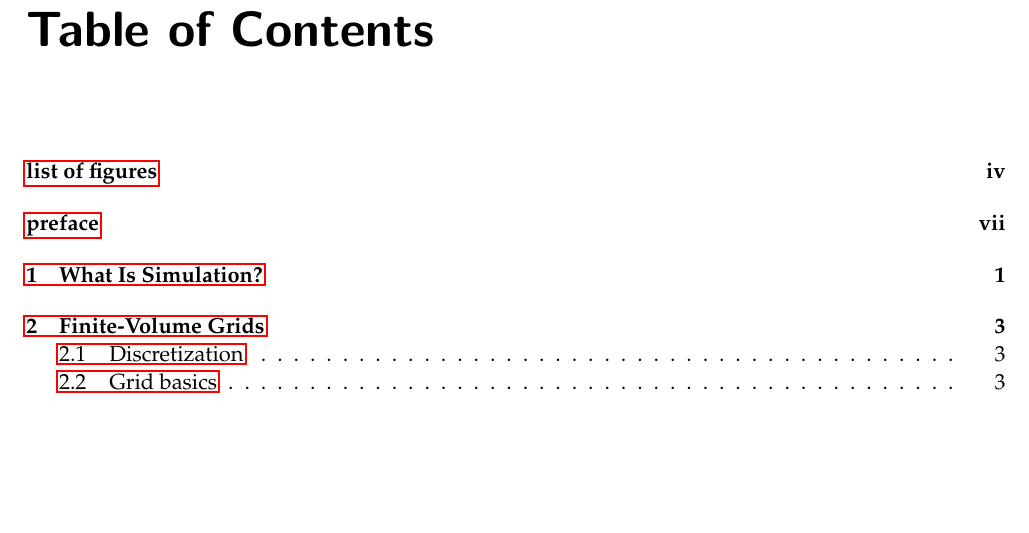
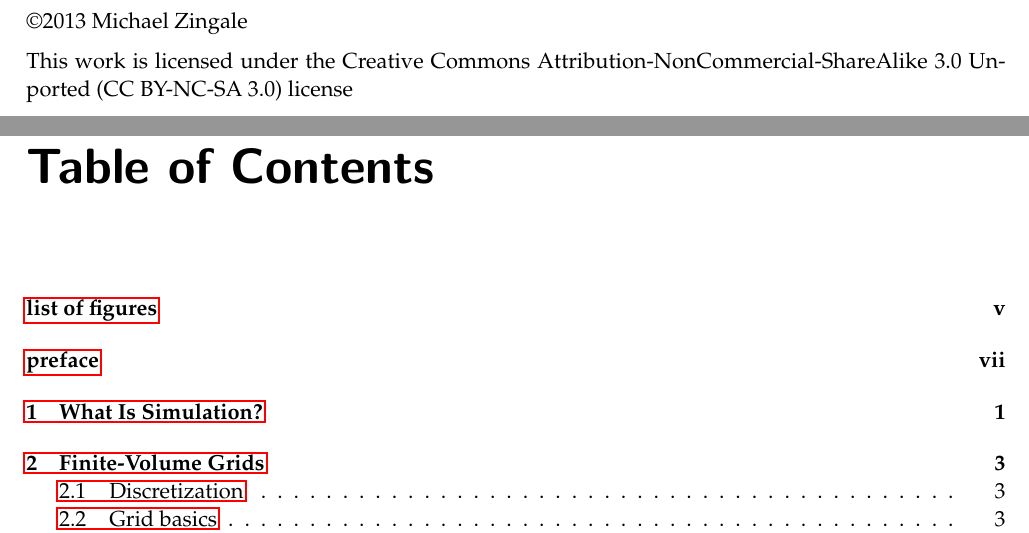
Before and after one commit to Open-Astrophysics-Bookshelf/numerical_exercises, a LaTeX thesis (CompHydroTutorial.tex): part of page 2 of 95 before the commit and two parts of pages 2 and 3 of 95 after it, the two joined at a grey line, cut at the place of the change, the shorter picture padded with empty space. Compiled offline with pdfLaTeX.

Commit message:
copyright

```diff
--- a/CompHydroTutorial.tex
+++ b/CompHydroTutorial.tex
@@ -170,6 +170,16 @@ Notes on Computational Hydrodynamics\\ for Astrophysics}}
 
 \end{titlepage}
 
+\null \vfill
+
+\noindent \copyright 2013 Michael Zingale
+
+\noindent This work is licensed under the Creative Commons
+Attribution-NonCommercial-ShareAlike 3.0 Unported (CC BY-NC-SA 3.0)
+license
+
+
+
 \setcounter{tocdepth}{2}
 \tableofcontents
 
```
